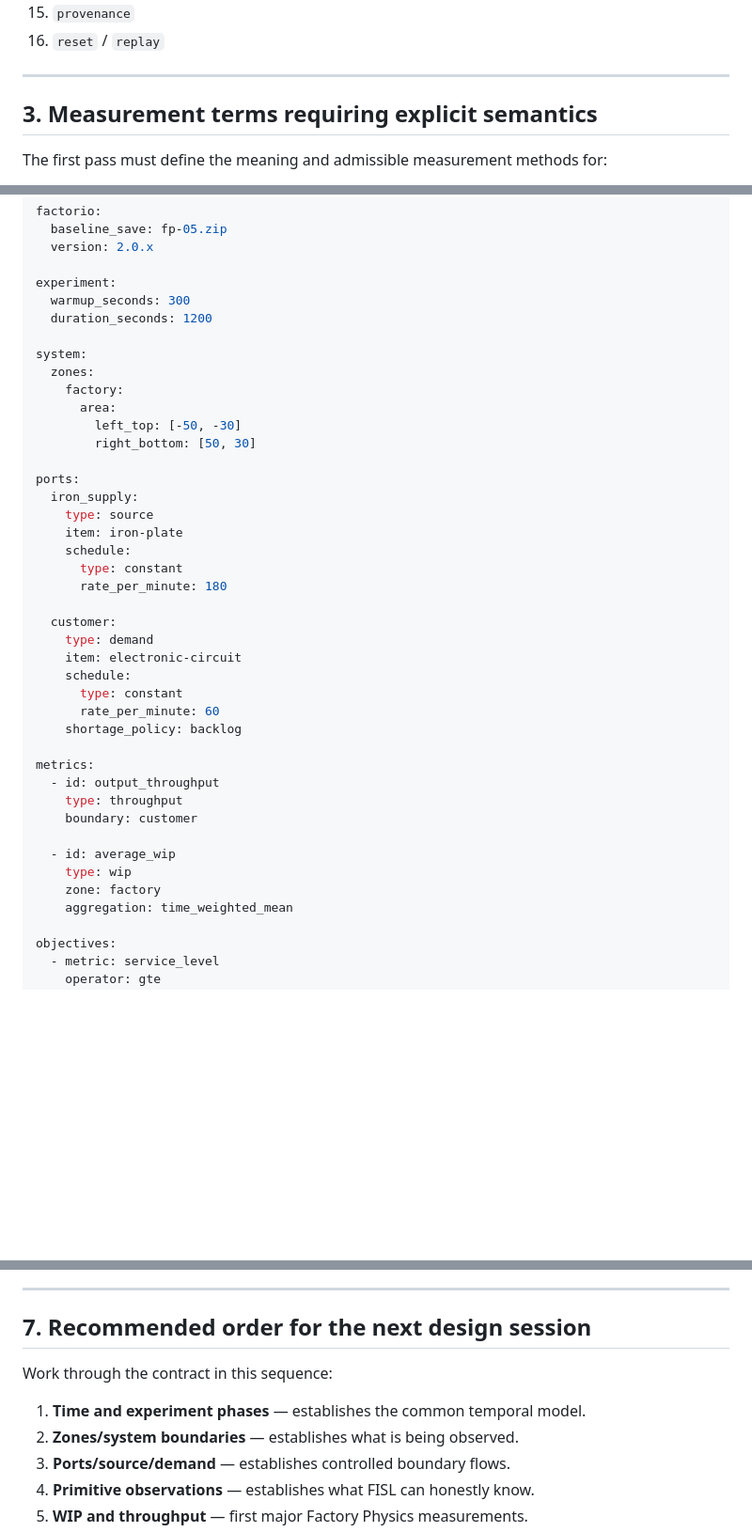
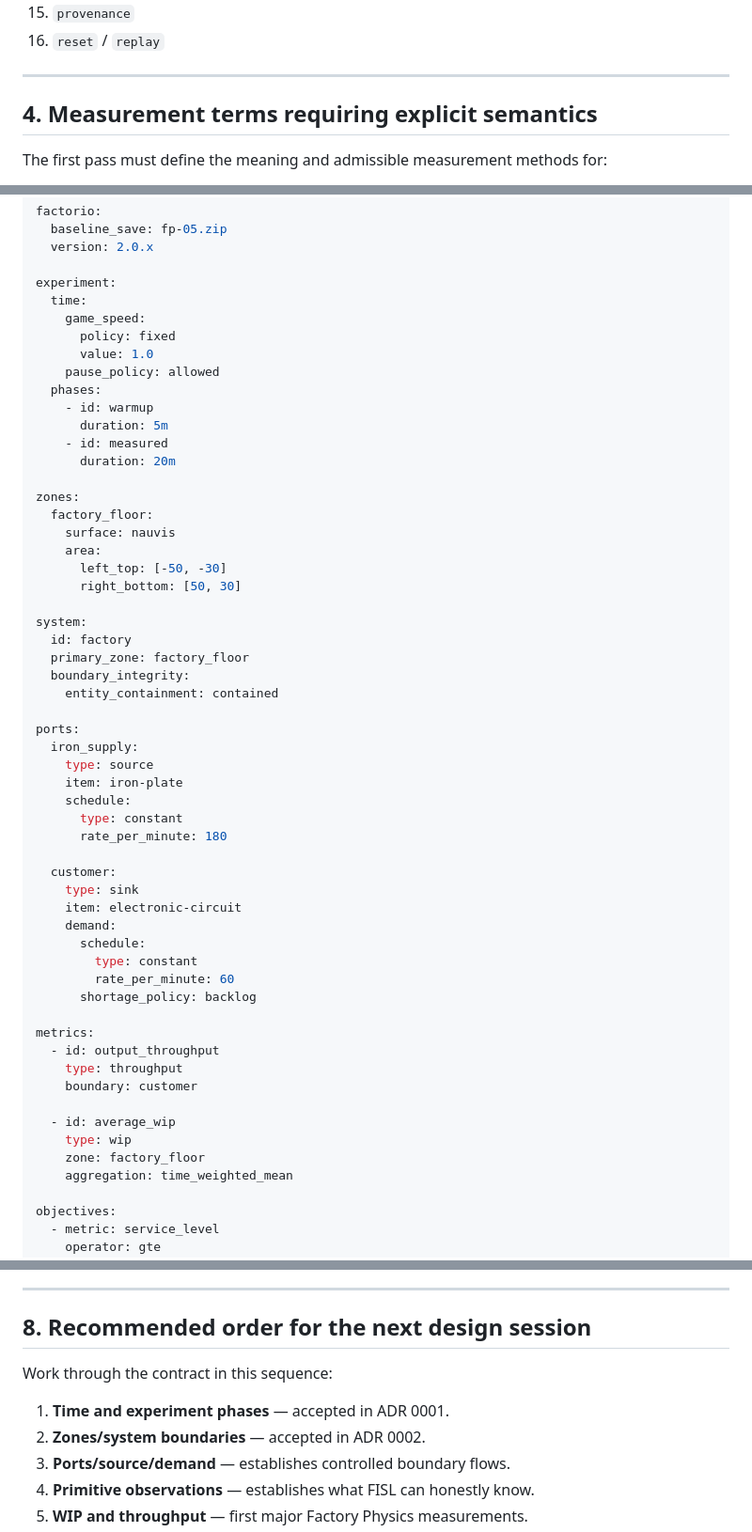
Before and after one commit to MetaCoding-io/FactorioResearch, a Markdown page: docs/SCENARIO_MEASUREMENT_CONTRACT.md, 3 parts joined by grey strips. Shown at 94% size. GitHub-like rendering; blank space fills up the shorter version.

```diff
--- a/docs/SCENARIO_MEASUREMENT_CONTRACT.md
+++ b/docs/SCENARIO_MEASUREMENT_CONTRACT.md
@@ -51,7 +82,7 @@ The contract must define at least:
 
 ---
 
-## 3. Measurement terms requiring explicit semantics
+## 4. Measurement terms requiring explicit semantics
 
 The first pass must define the meaning and admissible measurement methods for:
 
@@ -221,15 +253,29 @@ factorio:
   version: 2.0.x
 
 experiment:
-  warmup_seconds: 300
-  duration_seconds: 1200
+  time:
+    game_speed:
+      policy: fixed
+      value: 1.0
+    pause_policy: allowed
+  phases:
+    - id: warmup
+      duration: 5m
+    - id: measured
+      duration: 20m
+
+zones:
+  factory_floor:
+    surface: nauvis
+    area:
+      left_top: [-50, -30]
+      right_bottom: [50, 30]
 
 system:
-  zones:
-    factory:
-      area:
-        left_top: [-50, -30]
-        right_bottom: [50, 30]
+  id: factory
+  primary_zone: factory_floor
+  boundary_integrity:
+    entity_containment: contained
 
 ports:
   iron_supply:
@@ -240,12 +286,13 @@ ports:
       rate_per_minute: 180
 
   customer:
-    type: demand
+    type: sink
     item: electronic-circuit
-    schedule:
-      type: constant
-      rate_per_minute: 60
-    shortage_policy: backlog
+    demand:
+      schedule:
+        type: constant
+        rate_per_minute: 60
+      shortage_policy: backlog
 
 metrics:
   - id: output_throughput
@@ -254,7 +301,7 @@ metrics:
 
   - id: average_wip
     type: wip
-    zone: factory
+    zone: factory_floor
     aggregation: time_weighted_mean
 
 objectives:
@@ -292,12 +339,12 @@ The contract should satisfy these rules:
 
 ---
 
-## 7. Recommended order for the next design session
+## 8. Recommended order for the next design session
 
 Work through the contract in this sequence:
 
-1. **Time and experiment phases** — establishes the common temporal model.
-2. **Zones/system boundaries** — establishes what is being observed.
+1. **Time and experiment phases** — accepted in ADR 0001.
+2. **Zones/system boundaries** — accepted in ADR 0002.
 3. **Ports/source/demand** — establishes controlled boundary flows.
 4. **Primitive observations** — establishes what FISL can honestly know.
 5. **WIP and throughput** — first major Factory Physics measurements.
```
Also changed, not shown: other parts of docs/SCENARIO_MEASUREMENT_CONTRACT.md (+66 -34 lines).
